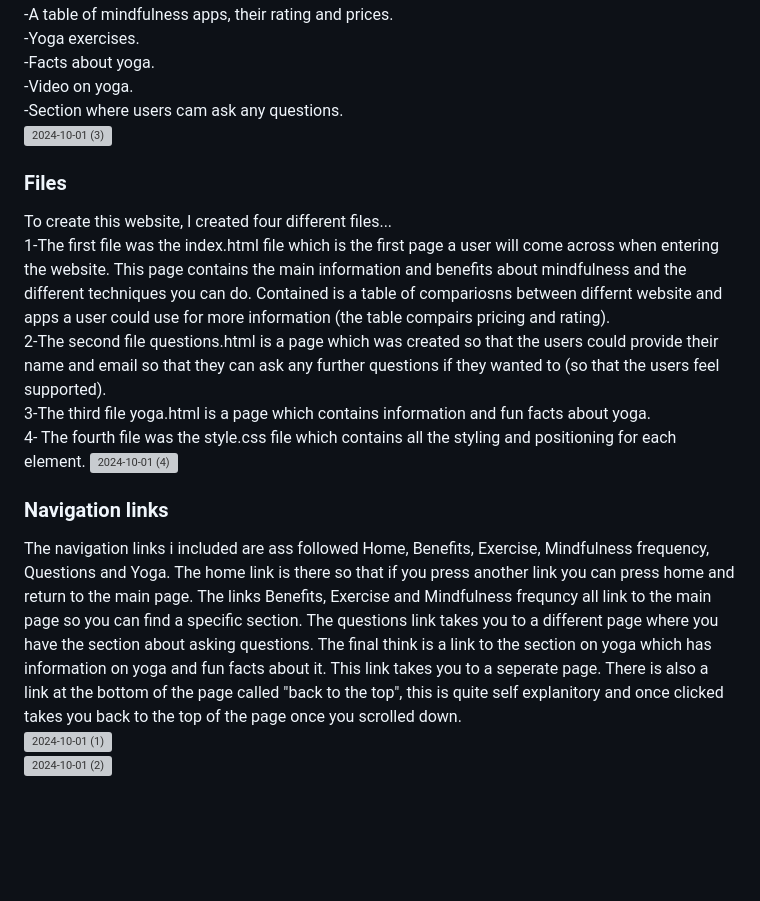
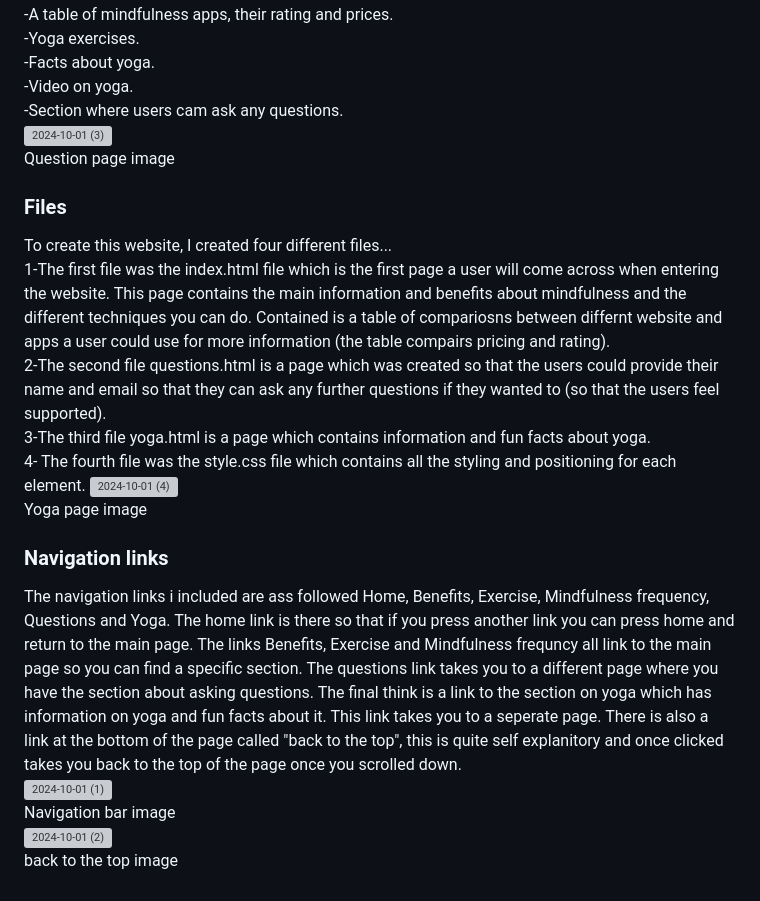
Before and after one commit to harleyqscott/harleyqscott-project1-mindfulness, a Markdown page: README.md, the part around the change. Rendered like a GitHub page; blank space fills up the shorter version; grey boxes are pictures that could not be loaded.

Commit message:
Update README.md
adding image description

```diff
--- a/README.md
+++ b/README.md
@@ -21,6 +21,7 @@ This project was created using HTML and CSS. I used HTML for all the information
 -Video on yoga.<br>
 -Section where users cam ask any questions.<br>
 ![2024-10-01 (3)](https://github.com/user-attachments/assets/7c979939-a972-4fa6-a8fd-07a5dddbc9d2)
+<br> Question page image<br>
 ### Files
 To create this website, I created four different files...<br>
 1-The first file was the index.html file which is the first page a user will come across when entering the website. This page contains the main information and benefits  about mindfulness and the different techniques you can do. Contained is a table of compariosns between differnt website and apps a user could use for more information (the table compairs pricing and rating).
@@ -30,9 +31,11 @@ To create this website, I created four different files...<br>
 3-The third file yoga.html is a page which contains information and fun facts about yoga.<br>
 4- The fourth file was the style.css file which contains all the styling and positioning for each element.
 ![2024-10-01 (4)](https://github.com/user-attachments/assets/2a118d36-821a-4f21-a133-6af1b2164ed1)
+<br>Yoga page image<br>
 ### Navigation links
 The navigation links i included are ass followed Home, Benefits, Exercise, Mindfulness frequency, Questions and Yoga. The home link is there so that if you press another link you can press home and return to the main page. The links Benefits, Exercise and Mindfulness frequncy all link to the main page so you can find a specific section. The questions link takes you to a different page where you have the section about asking questions. The final think is a link to the section on yoga which has information on yoga and fun facts about it. This link takes you to a seperate page. There is also a link at the bottom of the page called "back to the top", this is quite self explanitory and once clicked takes you back to the top of the page once you scrolled down.
 <br>
 ![2024-10-01 (1)](https://github.com/user-attachments/assets/659074fc-887f-45cb-abeb-237eb03d38ff)
-<br>
+<br>Navigation bar image<br>
 ![2024-10-01 (2)](https://github.com/user-attachments/assets/4b55879d-9d31-4b36-b9c6-d7178815e75c)
+<br>back to the top image<br>
```
